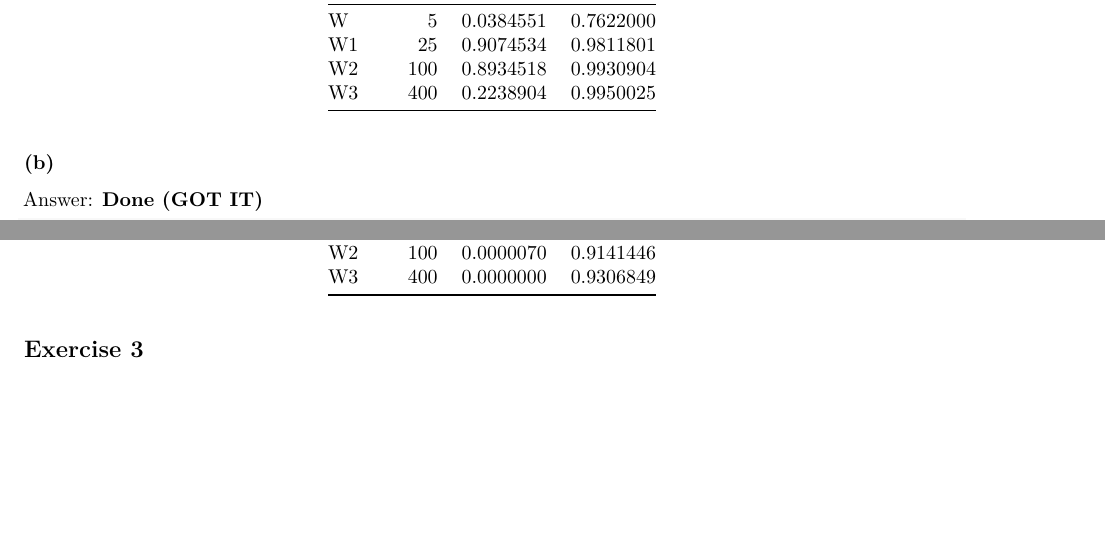
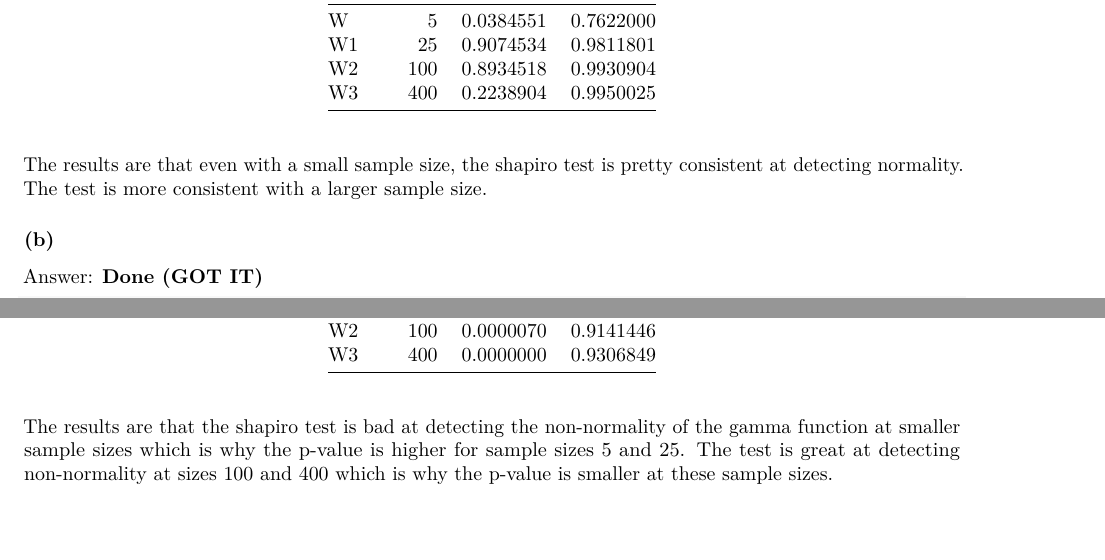
Before and after one commit to Anirban166/Stats, an R Markdown document (ch8_groupwork.Rmd): two parts of page 2 of 7, joined at a grey line, cut so that both start at the same text, the shorter picture padded with empty space. Rendered offline with R 4.5, knitr and Pandoc, then LaTeX, with nearby package versions; code that draws random numbers runs with fixed seeds of ours.

Commit message:
Add 2a and 2b explanation

````diff
--- a/ch8_groupwork.Rmd
+++ b/ch8_groupwork.Rmd
@@ -63,6 +63,8 @@ fourth.case <- data.frame(nvalue = n, pvalue = shapiro.test(x)$p.value, statisti
 finalData <- rbind(finalData, fourth.case)
 finalData %>% kable()
 ```
+The results are that even with a small sample size, the shapiro test is pretty consistent at detecting normality.
+The test is more consistent with a larger sample size.
 
 ### (b)
 Answer: \textbf{Done (GOT IT)}
@@ -87,7 +89,9 @@ fourth.case <- data.frame(nvalue = n, pvalue = shapiro.test(x)$p.value, statisti
 finalData <- rbind(finalData, fourth.case)
 finalData %>% kable()
 ```
-
+The results are that the shapiro test is bad at detecting the non-normality of the gamma function at smaller
+sample sizes which is why the p-value is higher for sample sizes 5 and 25. The test is great at detecting
+non-normality at sizes 100 and 400 which is why the p-value is smaller at these sample sizes.
 
 ## Exercise 3
 
````
